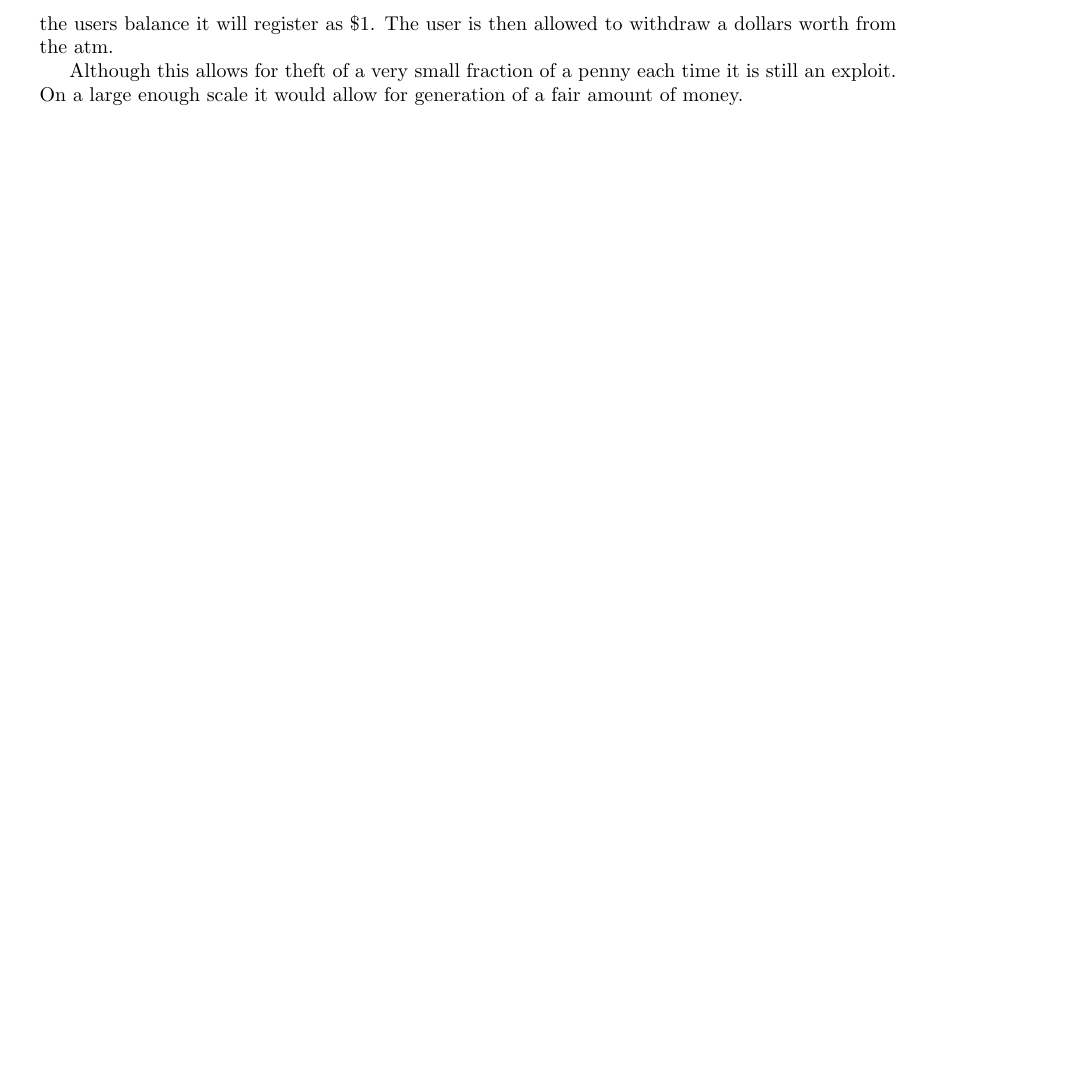
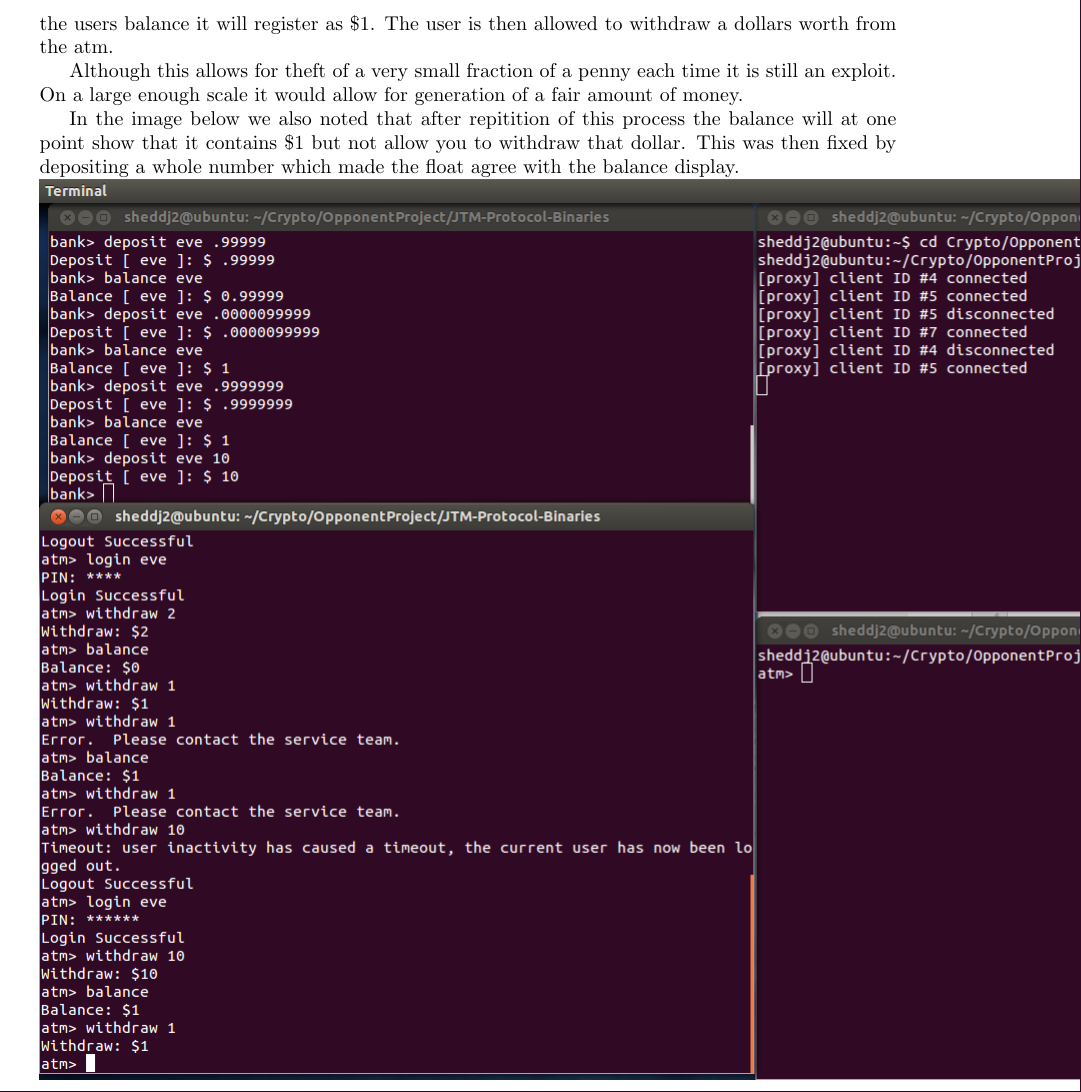
Before and after one commit to c00w/Crypto-Final-Project, a LaTeX document (writeups.tex): part of page 9 of 9 before the commit and part of page 9 of 10 after it, cut so that both start at the same text, the shorter picture padded with empty space. Compiled offline with pdfLaTeX.

Commit message:
Added image and explanation for strange float behavior. Jake

```diff
--- a/writeups.tex
+++ b/writeups.tex
@@ -262,7 +262,10 @@ when you check the users balance it will register as \$1. The user is then allow
 
 Although this allows for theft of a very small fraction of a penny each time it is still an exploit. On a large enough scale it would allow for generation of a fair amount of money.
 
-
+In the image below we also noted that after repitition of this process the balance will at one point show that it contains \$1 but not allow you to withdraw that dollar. This was then fixed by depositing a whole number which made the float agree with the balance display.
+\\
+\includegraphics[scale=0.5]{StrangeFloatBehavior.png}
+\\
 \section{Key Management}
 
 Their binary does not have keys hardcoded into it. Rather they must be put in a special folder. This has two issues. First it is much easier to make a copy of their keys
```
